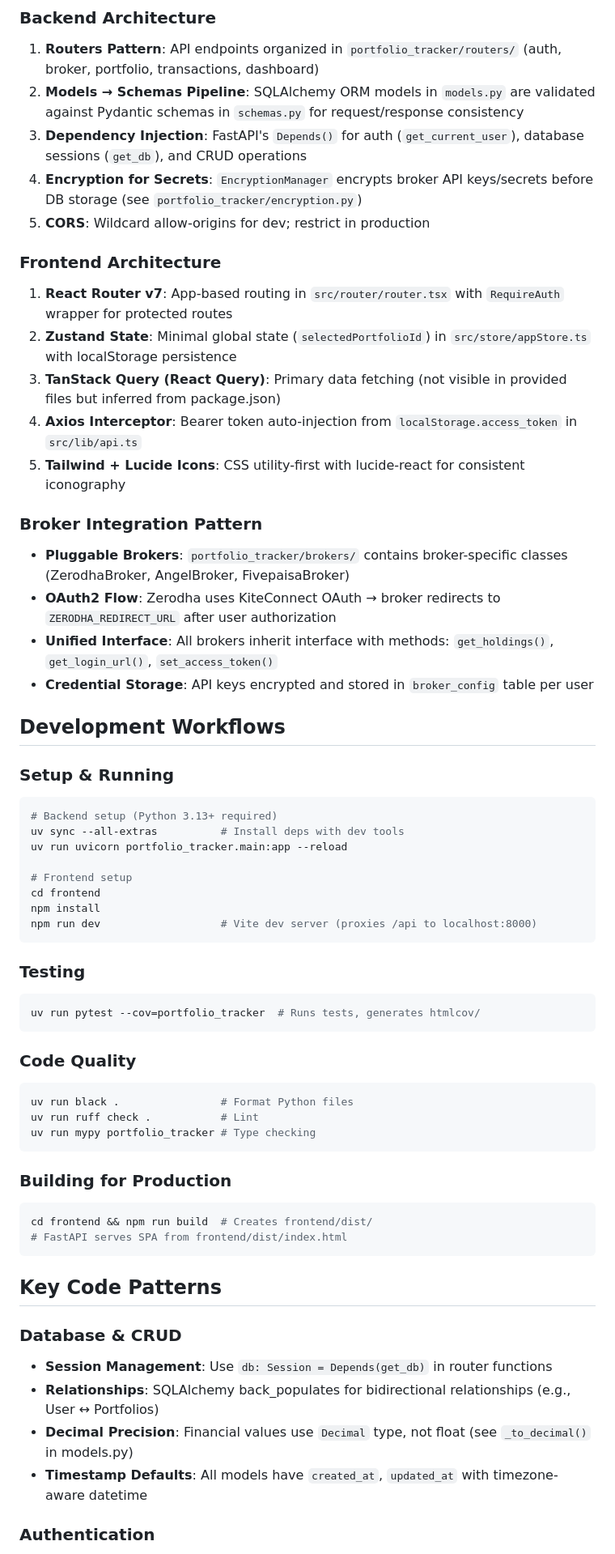
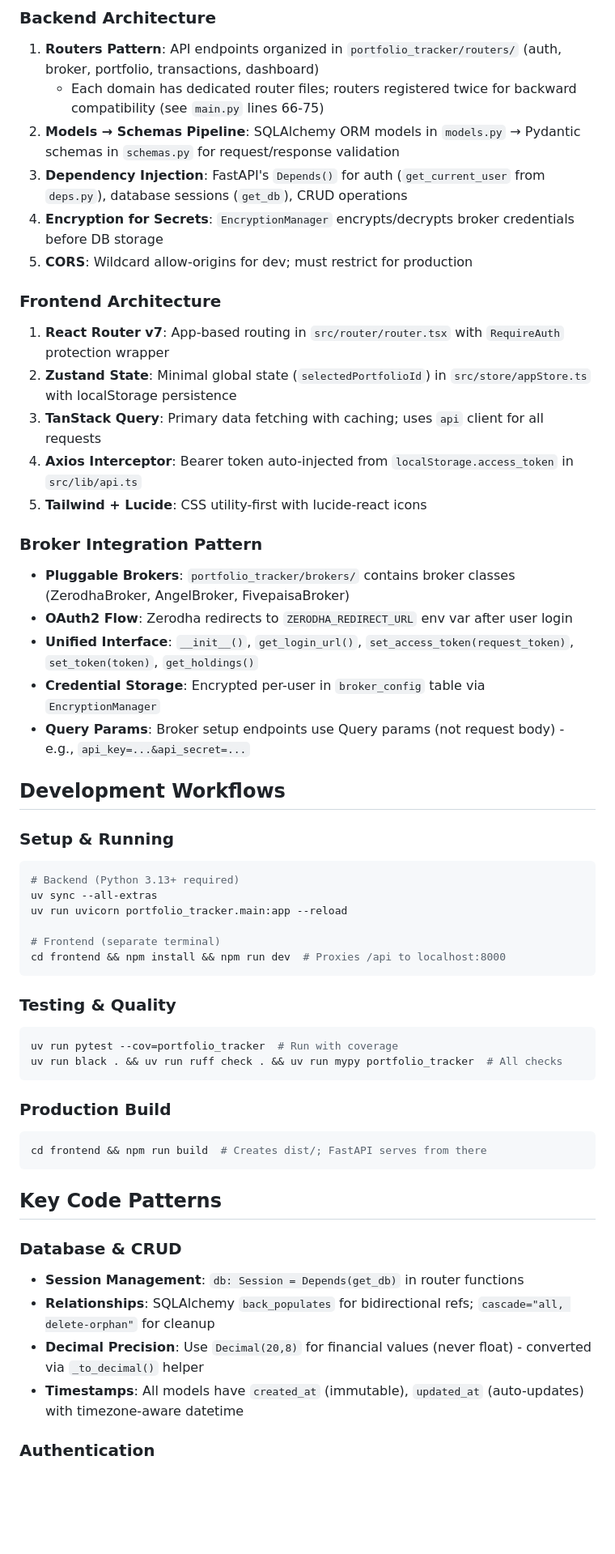
Before and after one commit to narendramp15/portfolio-tracker, a Markdown page: .github/copilot-instructions.md, the part around one of its changes. Shown at 81% size. Drawn GitHub-style; blank space fills up the shorter version.

Commit message:
copilot instruction

````diff
--- a/.github/copilot-instructions.md
+++ b/.github/copilot-instructions.md
@@ -12,62 +12,55 @@
 
 ### Backend Architecture
 1. **Routers Pattern**: API endpoints organized in `portfolio_tracker/routers/` (auth, broker, portfolio, transactions, dashboard)
-2. **Models → Schemas Pipeline**: SQLAlchemy ORM models in `models.py` are validated against Pydantic schemas in `schemas.py` for request/response consistency
-3. **Dependency Injection**: FastAPI's `Depends()` for auth (`get_current_user`), database sessions (`get_db`), and CRUD operations
-4. **Encryption for Secrets**: `EncryptionManager` encrypts broker API keys/secrets before DB storage (see `portfolio_tracker/encryption.py`)
-5. **CORS**: Wildcard allow-origins for dev; restrict in production
+   - Each domain has dedicated router files; routers registered twice for backward compatibility (see `main.py` lines 66-75)
+2. **Models → Schemas Pipeline**: SQLAlchemy ORM models in `models.py` → Pydantic schemas in `schemas.py` for request/response validation
+3. **Dependency Injection**: FastAPI's `Depends()` for auth (`get_current_user` from `deps.py`), database sessions (`get_db`), CRUD operations
+4. **Encryption for Secrets**: `EncryptionManager` encrypts/decrypts broker credentials before DB storage
+5. **CORS**: Wildcard allow-origins for dev; must restrict for production
 
 ### Frontend Architecture
-1. **React Router v7**: App-based routing in `src/router/router.tsx` with `RequireAuth` wrapper for protected routes
+1. **React Router v7**: App-based routing in `src/router/router.tsx` with `RequireAuth` protection wrapper
 2. **Zustand State**: Minimal global state (`selectedPortfolioId`) in `src/store/appStore.ts` with localStorage persistence
-3. **TanStack Query (React Query)**: Primary data fetching (not visible in provided files but inferred from package.json)
-4. **Axios Interceptor**: Bearer token auto-injection from `localStorage.access_token` in `src/lib/api.ts`
-5. **Tailwind + Lucide Icons**: CSS utility-first with lucide-react for consistent iconography
+3. **TanStack Query**: Primary data fetching with caching; uses `api` client for all requests
+4. **Axios Interceptor**: Bearer token auto-injected from `localStorage.access_token` in `src/lib/api.ts`
+5. **Tailwind + Lucide**: CSS utility-first with lucide-react icons
 
 ### Broker Integration Pattern
-- **Pluggable Brokers**: `portfolio_tracker/brokers/` contains broker-specific classes (ZerodhaBroker, AngelBroker, FivepaisaBroker)
-- **OAuth2 Flow**: Zerodha uses KiteConnect OAuth → broker redirects to `ZERODHA_REDIRECT_URL` after user authorization
-- **Unified Interface**: All brokers inherit interface with methods: `get_holdings()`, `get_login_url()`, `set_access_token()`
-- **Credential Storage**: API keys encrypted and stored in `broker_config` table per user
+- **Pluggable Brokers**: `portfolio_tracker/brokers/` contains broker classes (ZerodhaBroker, AngelBroker, FivepaisaBroker)
+- **OAuth2 Flow**: Zerodha redirects to `ZERODHA_REDIRECT_URL` env var after user login
+- **Unified Interface**: `__init__()`, `get_login_url()`, `set_access_token(request_token)`, `set_token(token)`, `get_holdings()`
+- **Credential Storage**: Encrypted per-user in `broker_config` table via `EncryptionManager`
+- **Query Params**: Broker setup endpoints use Query params (not request body) - e.g., `api_key=...&api_secret=...`
 
 ## Development Workflows
 
 ### Setup & Running
 ```bash
-# Backend setup (Python 3.13+ required)
-uv sync --all-extras          # Install deps with dev tools
+# Backend (Python 3.13+ required)
+uv sync --all-extras
 uv run uvicorn portfolio_tracker.main:app --reload
 
-# Frontend setup
-cd frontend
-npm install
-npm run dev                   # Vite dev server (proxies /api to localhost:8000)
+# Frontend (separate terminal)
+cd frontend && npm install && npm run dev  # Proxies /api to localhost:8000
 ```
 
-### Testing
+### Testing & Quality
 ```bash
-uv run pytest --cov=portfolio_tracker  # Runs tests, generates htmlcov/
+uv run pytest --cov=portfolio_tracker  # Run with coverage
+uv run black . && uv run ruff check . && uv run mypy portfolio_tracker  # All checks
 ```
 
-### Code Quality
+### Production Build
 ```bash
-uv run black .                # Format Python files
-uv run ruff check .           # Lint
-uv run mypy portfolio_tracker # Type checking
-```
-
-### Building for Production
-```bash
-cd frontend && npm run build  # Creates frontend/dist/
-# FastAPI serves SPA from frontend/dist/index.html
+cd frontend && npm run build  # Creates dist/; FastAPI serves from there
 ```
 
 ## Key Code Patterns
 
 ### Database & CRUD
-- **Session Management**: Use `db: Session = Depends(get_db)` in router functions
-- **Relationships**: SQLAlchemy back_populates for bidirectional relationships (e.g., User ↔ Portfolios)
-- **Decimal Precision**: Financial values use `Decimal` type, not float (see `_to_decimal()` in models.py)
-- **Timestamp Defaults**: All models have `created_at`, `updated_at` with timezone-aware datetime
+- **Session Management**: `db: Session = Depends(get_db)` in router functions
+- **Relationships**: SQLAlchemy `back_populates` for bidirectional refs; `cascade="all, delete-orphan"` for cleanup
+- **Decimal Precision**: Use `Decimal(20,8)` for financial values (never float) - converted via `_to_decimal()` helper
+- **Timestamps**: All models have `created_at` (immutable), `updated_at` (auto-updates) with timezone-aware datetime
 
 ### Authentication
````
Also changed, not shown: other parts of .github/copilot-instructions.md (+55 -50 lines).
